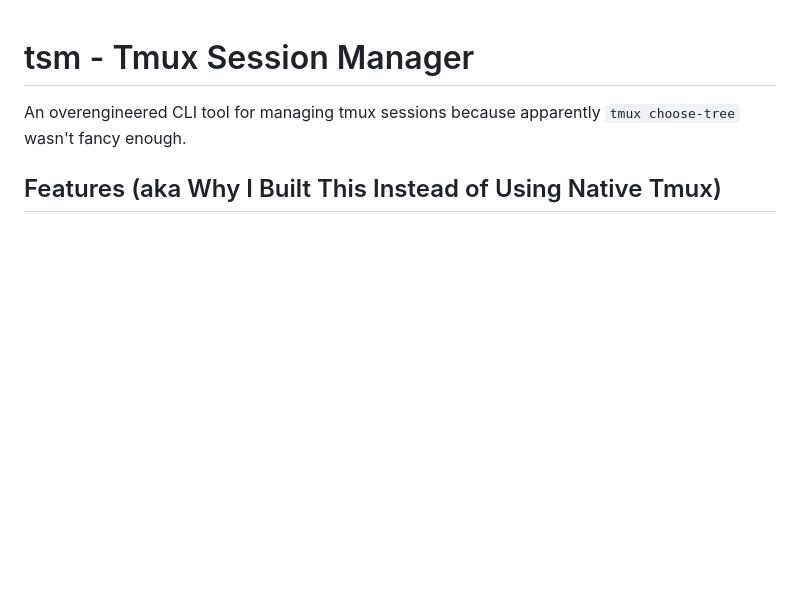
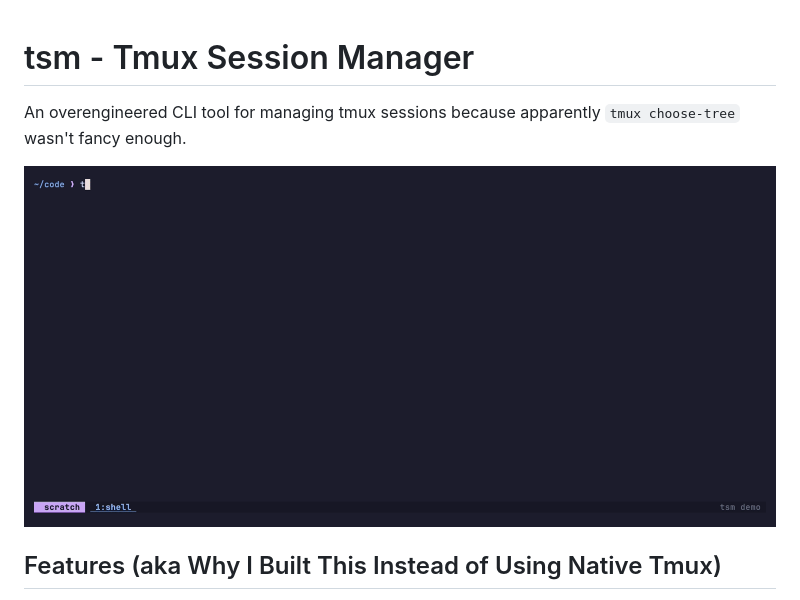
Before and after one commit to ionut-t/tsm, a Markdown page: README.md, the part around the change. Drawn GitHub-style; pictures changed too: assets/demo.gif (added); blank space fills up the shorter version.

Commit message:
chore(demo): add automated recording script for README GIF (#10)

```diff
--- a/README.md
+++ b/README.md
@@ -1,6 +1,8 @@
 # tsm - Tmux Session Manager
 
 An overengineered CLI tool for managing tmux sessions because apparently `tmux choose-tree` wasn't fancy enough.
+
+![tsm demo: launching a workspace, creating a session from zoxide, switching windows with live preview](assets/demo.gif)
 
 ## Features (aka Why I Built This Instead of Using Native Tmux)
 
```
Also changed, not shown: 4 other files.
